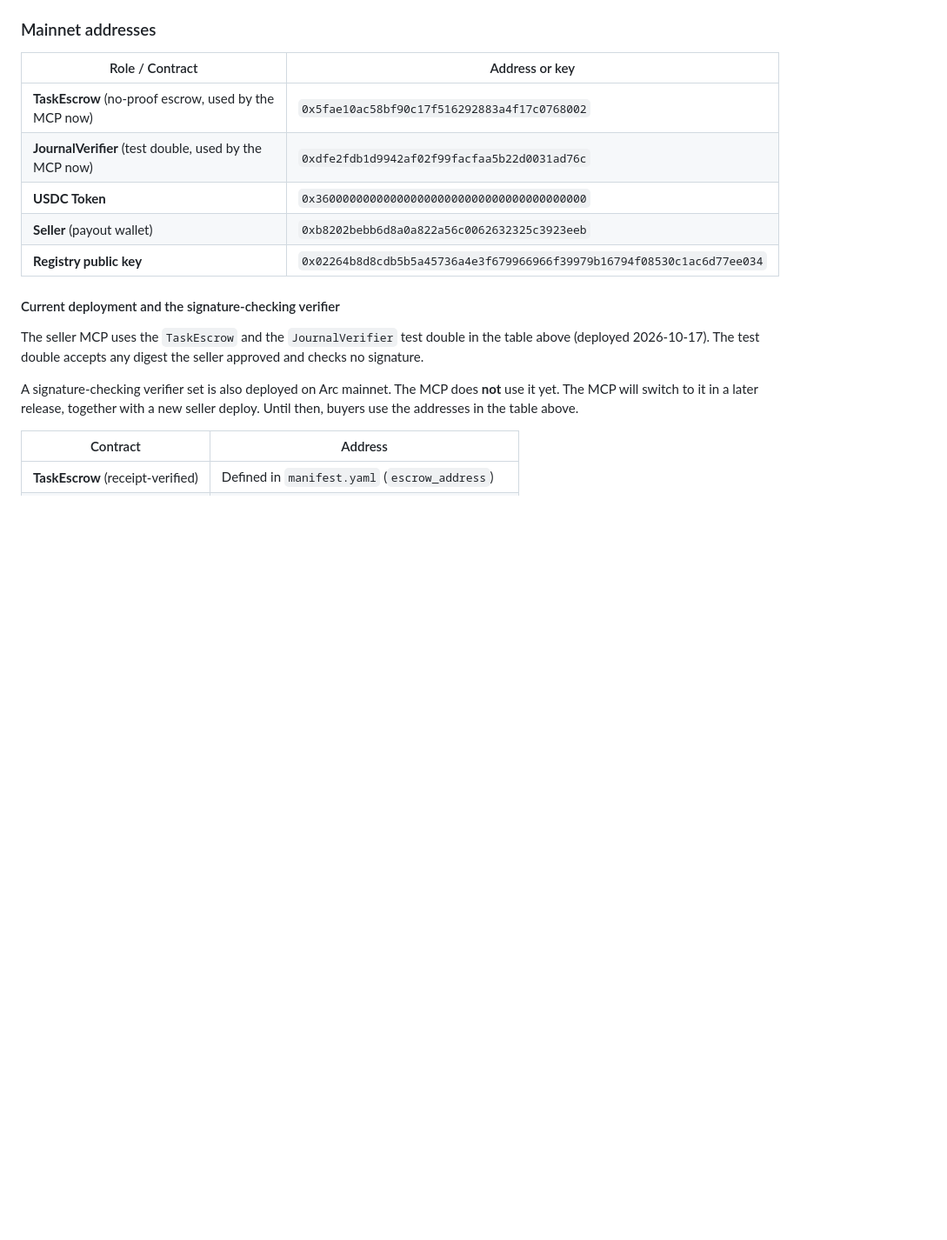
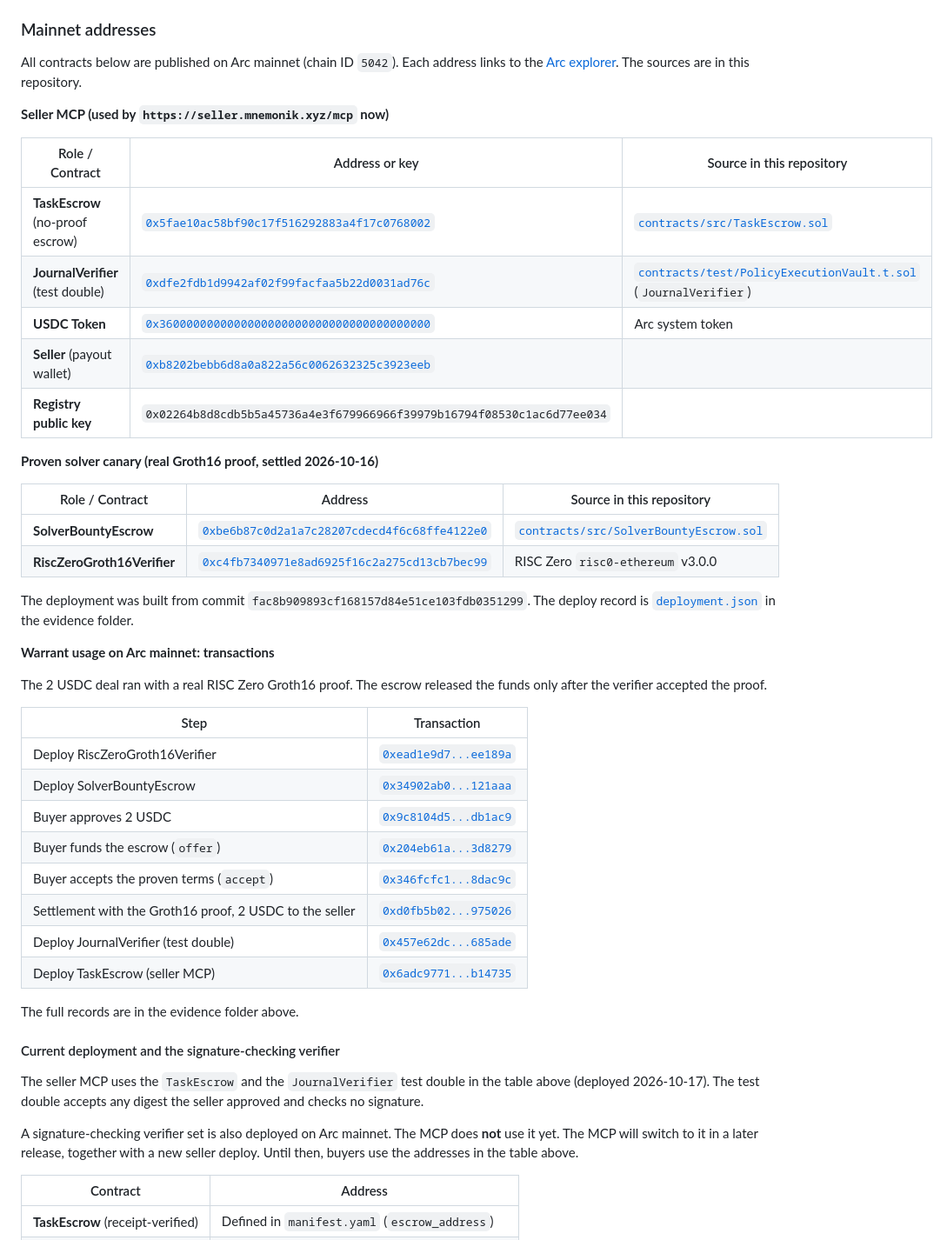
Before and after one commit to mnemonik-xyz/policy-execution, a Markdown page: showcases/ionet_arc/README.md, the part around one of its changes. Shown at 87% size. Rendered like a GitHub page; blank space fills up the shorter version.

Commit message:
docs(ionet_arc): mainnet contracts and transactions with explorer links, seller quickstart (#50)
Co-authored-by: Claude Sonnet 5.5 <noreply@anthropic.com>

```diff
--- a/showcases/ionet_arc/README.md
+++ b/showcases/ionet_arc/README.md
@@ -311,13 +311,47 @@ Further limits for the buyer:
 
 ### Mainnet addresses
 
-| Role / Contract | Address or key |
+All contracts below are published on Arc mainnet (chain ID `5042`). Each address links to the
+[Arc explorer](https://explorer.arc.io). The sources are in this repository.
+
+**Seller MCP (used by `https://seller.mnemonik.xyz/mcp` now)**
+
+| Role / Contract | Address or key | Source in this repository |
+| --- | --- | --- |
+| **TaskEscrow** (no-proof escrow) | [`0x5fae10ac58bf90c17f516292883a4f17c0768002`](https://explorer.arc.io/address/0x5fae10ac58bf90c17f516292883a4f17c0768002) | [`contracts/src/TaskEscrow.sol`](../../contracts/src/TaskEscrow.sol) |
+| **JournalVerifier** (test double) | [`0xdfe2fdb1d9942af02f99facfaa5b22d0031ad76c`](https://explorer.arc.io/address/0xdfe2fdb1d9942af02f99facfaa5b22d0031ad76c) | [`contracts/test/PolicyExecutionVault.t.sol`](../../contracts/test/PolicyExecutionVault.t.sol) (`JournalVerifier`) |
+| **USDC Token** | [`0x3600000000000000000000000000000000000000`](https://explorer.arc.io/address/0x3600000000000000000000000000000000000000) | Arc system token |
+| **Seller** (payout wallet) | [`0xb8202bebb6d8a0a822a56c0062632325c3923eeb`](https://explorer.arc.io/address/0xb8202bebb6d8a0a822a56c0062632325c3923eeb) | |
+| **Registry public key** | `0x02264b8d8cdb5b5a45736a4e3f679966966f39979b16794f08530c1ac6d77ee034` | |
+
+**Proven solver canary (real Groth16 proof, settled 2026-10-16)**
+
+| Role / Contract | Address | Source in this repository |
+| --- | --- | --- |
+| **SolverBountyEscrow** | [`0xbe6b87c0d2a1a7c28207cdecd4f6c68ffe4122e0`](https://explorer.arc.io/address/0xbe6b87c0d2a1a7c28207cdecd4f6c68ffe4122e0) | [`contracts/src/SolverBountyEscrow.sol`](../../contracts/src/SolverBountyEscrow.sol) |
+| **RiscZeroGroth16Verifier** | [`0xc4fb7340971e8ad6925f16c2a275cd13cb7bec99`](https://explorer.arc.io/address/0xc4fb7340971e8ad6925f16c2a275cd13cb7bec99) | RISC Zero `risc0-ethereum` v3.0.0 |
+
+The deployment was built from commit `fac8b909893cf168157d84e51ce103fdb0351299`. The deploy record is
+[`deployment.json`](../../solver-bounty/canary/mainnet/20261016T202706Z/deployment.json) in the
+evidence folder.
+
+**Warrant usage on Arc mainnet: transactions**
+
+The 2 USDC deal ran with a real RISC Zero Groth16 proof. The escrow released the funds only after
+the verifier accepted the proof.
+
+| Step | Transaction |
 | --- | --- |
-| **TaskEscrow** (no-proof escrow, used by the MCP now) | `0x5fae10ac58bf90c17f516292883a4f17c0768002` |
-| **JournalVerifier** (test double, used by the MCP now) | `0xdfe2fdb1d9942af02f99facfaa5b22d0031ad76c` |
-| **USDC Token** | `0x3600000000000000000000000000000000000000` |
-| **Seller** (payout wallet) | `0xb8202bebb6d8a0a822a56c0062632325c3923eeb` |
-| **Registry public key** | `0x02264b8d8cdb5b5a45736a4e3f679966966f39979b16794f08530c1ac6d77ee034` |
+| Deploy RiscZeroGroth16Verifier | [`0xead1e9d7...ee189a`](https://explorer.arc.io/tx/0xead1e9d705b13fddfeb8c87c13307e61d9d13d4e5020fc0cfaf31fa12fee189a) |
+| Deploy SolverBountyEscrow | [`0x34902ab0...121aaa`](https://explorer.arc.io/tx/0x34902ab030ce99fa8427fdc8b908017bb8ec418b033b0f7dde22105013121aaa) |
+| Buyer approves 2 USDC | [`0x9c8104d5...db1ac9`](https://explorer.arc.io/tx/0x9c8104d5a49602ac45f9c6292981b82b1d5d88e6ff79df8acf9726f971db1ac9) |
+| Buyer funds the escrow (`offer`) | [`0x204eb61a...3d8279`](https://explorer.arc.io/tx/0x204eb61a89776a6ce764a61770d7c48f2d63df40d8e32657287937738b3d8279) |
+| Buyer accepts the proven terms (`accept`) | [`0x346fcfc1...8dac9c`](https://explorer.arc.io/tx/0x346fcfc14d1ece27a022090629a7ace6519f131829472cbe220d88b9648dac9c) |
+| Settlement with the Groth16 proof, 2 USDC to the seller | [`0xd0fb5b02...975026`](https://explorer.arc.io/tx/0xd0fb5b024c28ca80e38466917702fdb1b856761cd6cd8bccd58a814699975026) |
+| Deploy JournalVerifier (test double) | [`0x457e62dc...685ade`](https://explorer.arc.io/tx/0x457e62dc0a375d87a9a7b27582a0e02e6fd60d27c840aa9a8e0ab6a16b685ade) |
+| Deploy TaskEscrow (seller MCP) | [`0x6adc9771...b14735`](https://explorer.arc.io/tx/0x6adc9771ca30d1726e0e08fc9fd553ff205ae4d4a72cf0b18e9cf3f54eb14735) |
+
+The full records are in the evidence folder above.
 
 #### Current deployment and the signature-checking verifier
 
```
Also changed, not shown: other parts of showcases/ionet_arc/README.md (+29 -0 lines).
